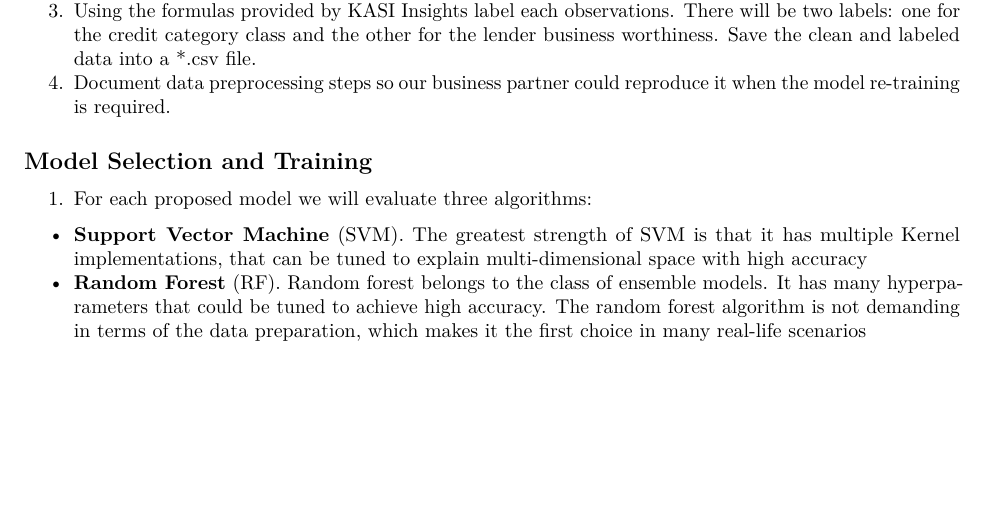
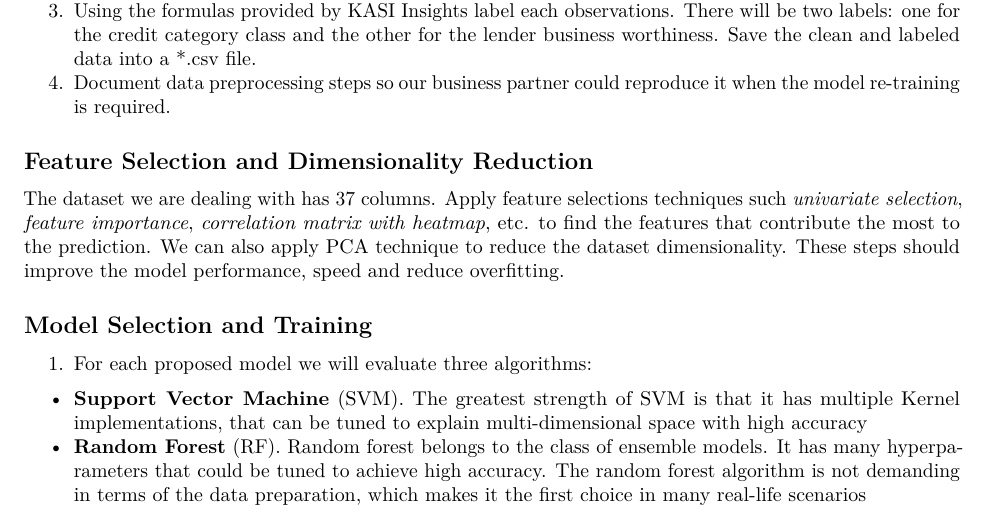
Before and after one commit to v2msLabs/ML1030-Capstone-Project, an R Markdown document (report/proposal/main.Rmd): part of page 4 of 6, cut so that both start at the same text, the shorter picture padded with empty space. Rendered offline with R 4.5, knitr and Pandoc, then LaTeX, with nearby package versions; drawn as R Markdown's standard PDF in place of the format the file asks for.

Commit message:
added feature selection paragraph

```diff
--- a/report/proposal/main.Rmd
+++ b/report/proposal/main.Rmd
@@ -150,6 +150,10 @@ To meet the project objectives we propose the following pipeline.
 3. Using the formulas provided by KASI Insights label each observations. There will be two labels: one for the credit category class and the other for the lender business worthiness. Save the clean and labeled data into a *.csv file.
 4. Document data preprocessing steps so our business partner could reproduce it when the model re-training is required.
 
+## Feature Selection and Dimensionality Reduction
+
+The dataset we are dealing with has 37 columns. Apply feature selections techniques such *univariate selection*, *feature importance*, *correlation matrix with heatmap*, etc. to find the features that contribute the most to the prediction. We can also apply PCA technique to reduce the dataset dimensionality. These steps should improve the model performance, speed and reduce overfitting.
+
 ## Model Selection and Training
 
 1. For each proposed model we will evaluate three algorithms:
```
Also changed, not shown: ProjectProposal.pdf, report/proposal/main.tex, 1 other file.
